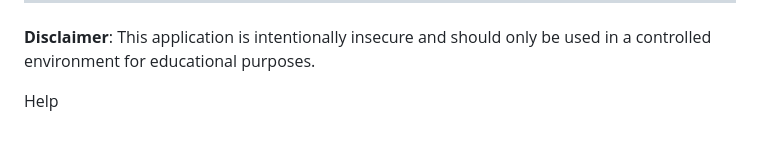
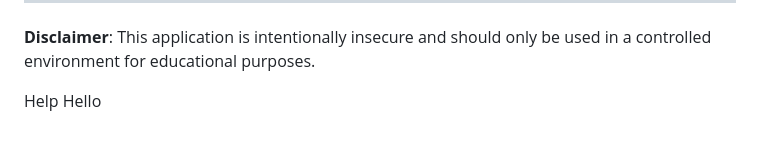
Before and after one commit to DevSecOps-AppSec/py-sqli, a Markdown page: README.md, the part around the change. GitHub-like rendering.

```diff
--- a/README.md
+++ b/README.md
@@ -174,4 +174,4 @@ SOFTWARE.
 
 **Disclaimer**: This application is intentionally insecure and should only be used in a controlled environment for educational purposes.
 
-Help
+Help Hello
```
